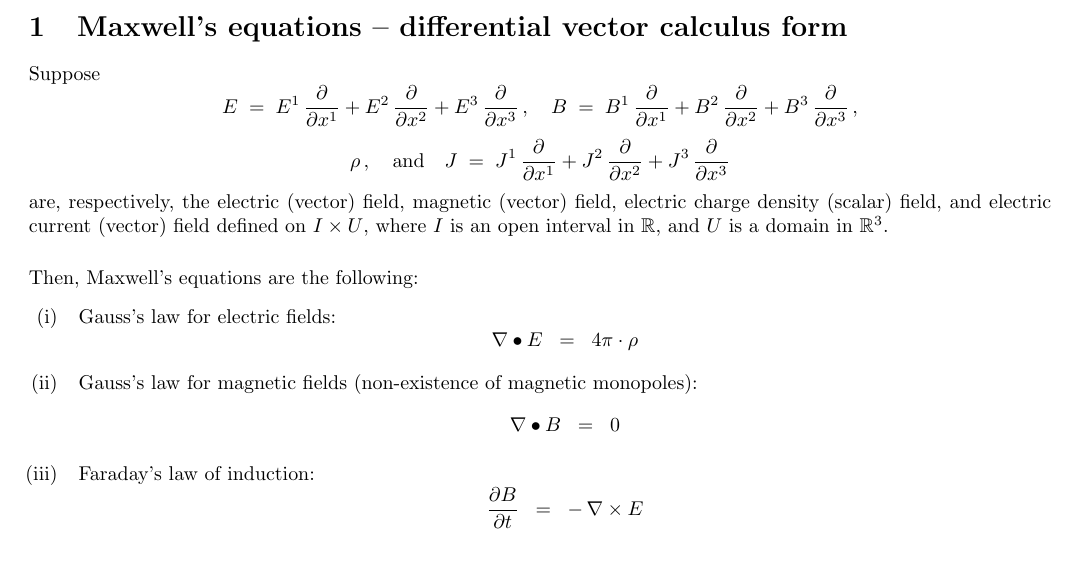
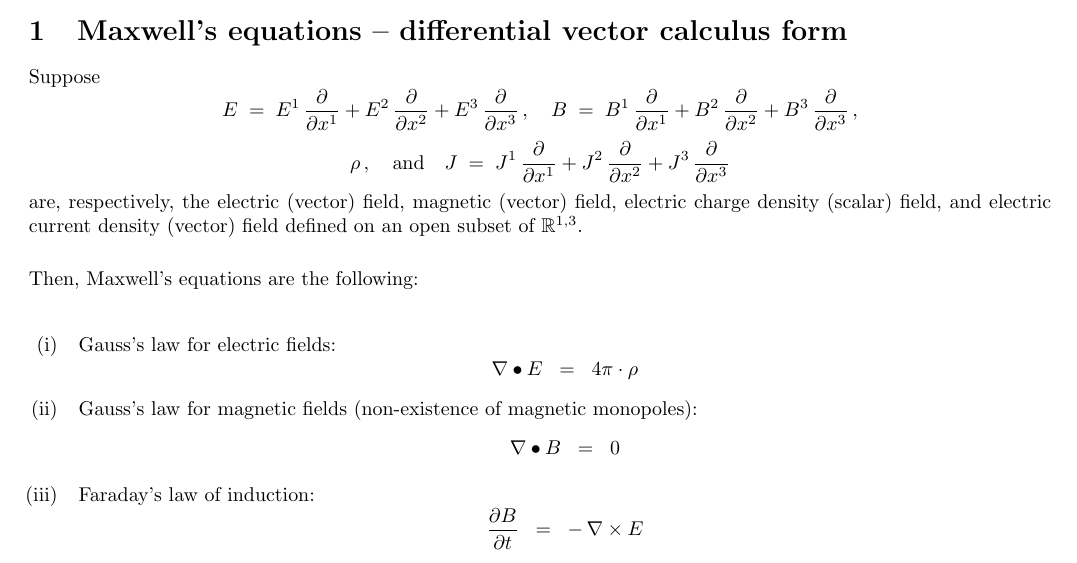
Before and after one commit to paradisepilot/mathematics, a LaTeX document (study-notes/mathematical-physics/electromagnetism/electromagnetism-studyNotes.tex, which reads study-notes/mathematical-physics/electromagnetism/z-Maxwells-equations-vector-calculus.tex): part of page 1 of 9, cut so that both start at the same text. Compiled offline with pdfLaTeX.

Commit message:
updated: z-Maxwells-equations-vector-calculus.tex

```diff
--- a/study-notes/mathematical-physics/electromagnetism/z-Maxwells-equations-vector-calculus.tex
+++ b/study-notes/mathematical-physics/electromagnetism/z-Maxwells-equations-vector-calculus.tex
@@ -27,13 +27,13 @@ B \; = \; B^{1}\,\dfrac{\partial}{\partial x^{1}} + B^{2}\,\dfrac{\partial}{\par
 J \; = \; J^{1}\,\dfrac{\partial}{\partial x^{1}} + J^{2}\,\dfrac{\partial}{\partial x^{2}} + J^{3}\,\dfrac{\partial}{\partial x^{3}}
 \end{equation*}
 are, respectively, the electric (vector) field, magnetic (vector) field,
-electric charge density (scalar) field, and electric current (vector) field
-defined on $I \times U$,
-where $I$ is an open interval in $\Re$, and $U$ is a domain in $\Re^{3}$.
+electric charge density (scalar) field, and electric current density (vector) field
+defined on an open subset of $\Re^{1,3}$.
 
 \vskip 0.5cm
 \noindent
 Then, Maxwell's equations are the following:
+\vskip 0.75cm
 \begin{enumerate}
 \item
 	Gauss's law for electric fields:
```
